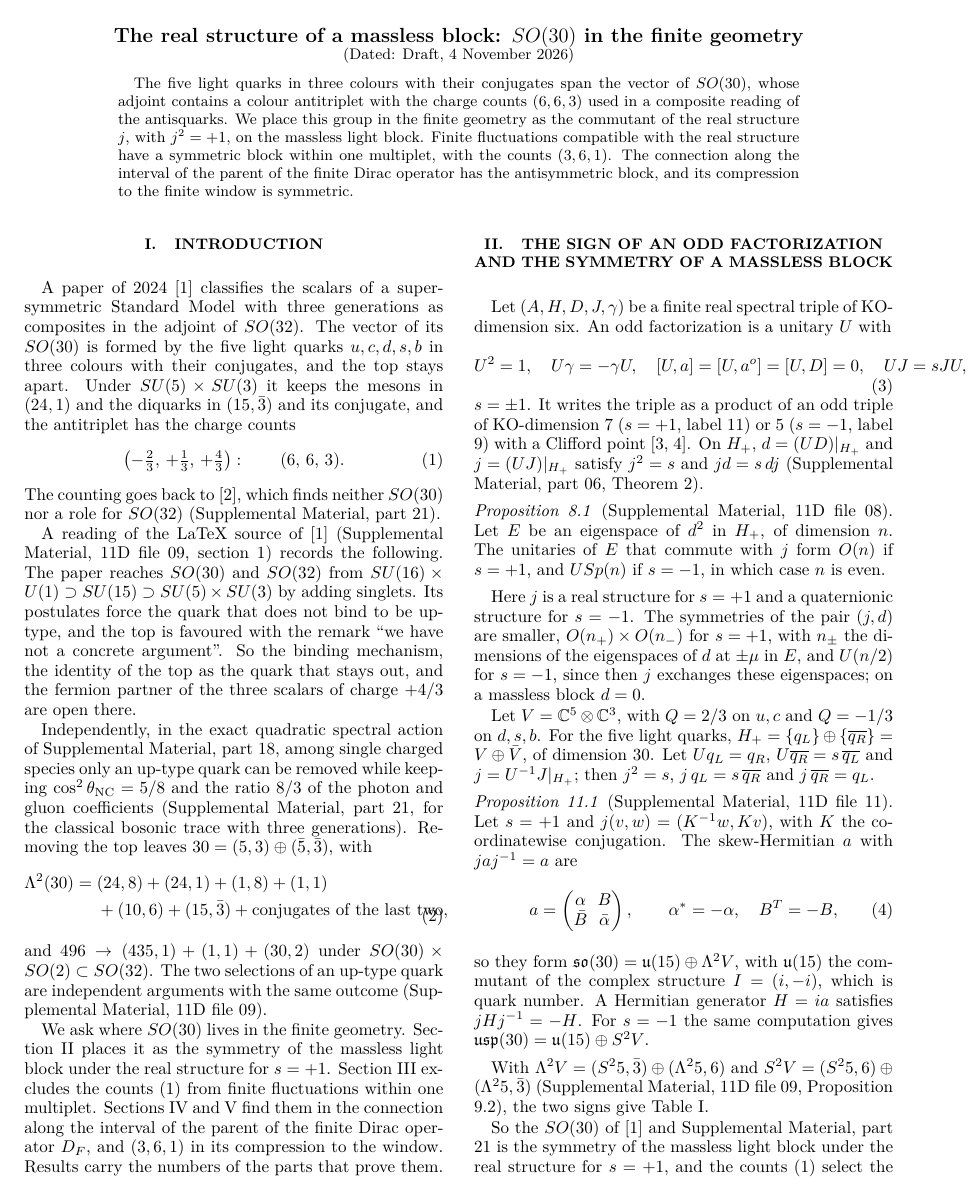
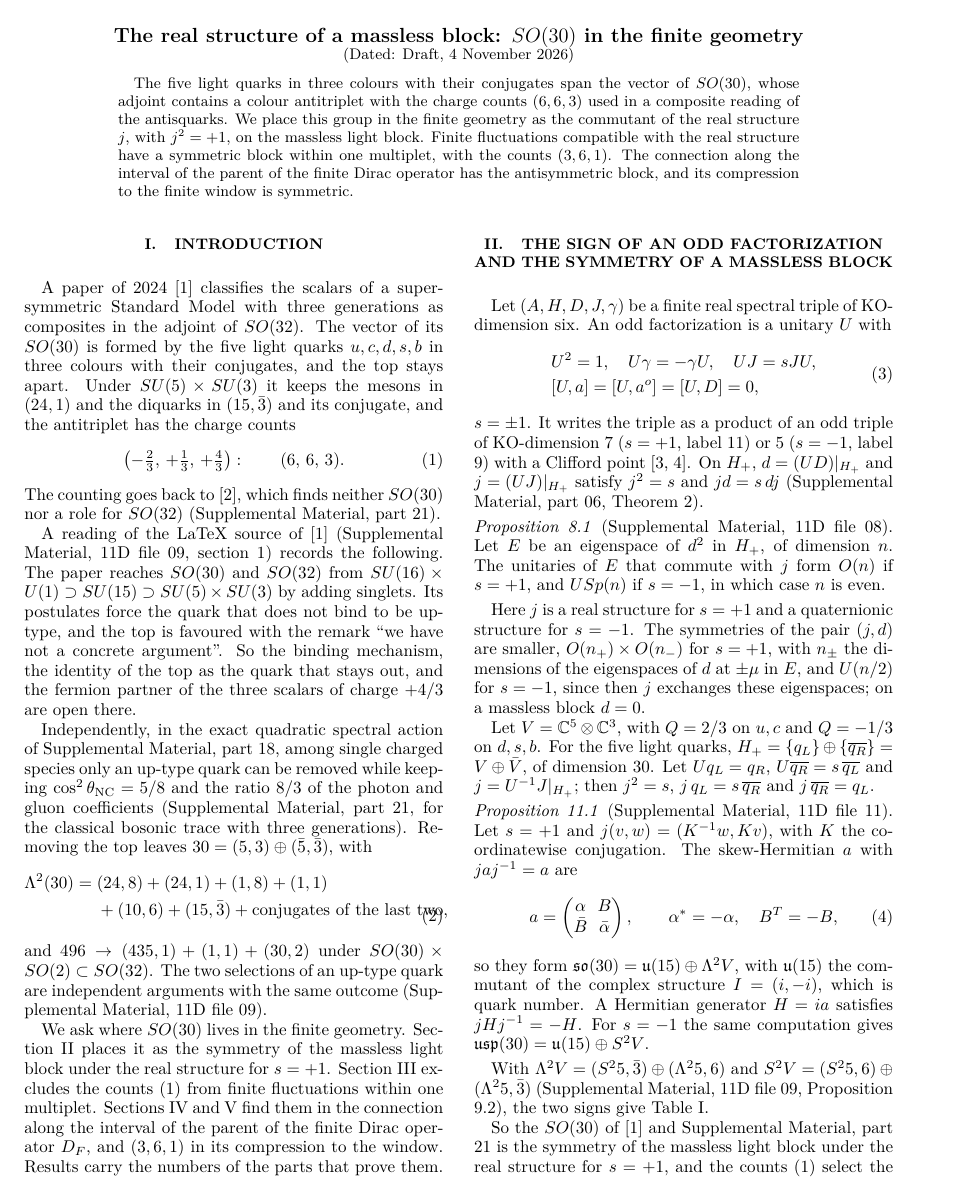
Before and after one commit to arivero/conneskk, a LaTeX paper (paper/real_structure_note.tex): page 1 of 4. Compiled offline with pdfLaTeX.

Commit message:
Real-structure note: one display rebroken for the mobile width
Co-Authored-By: Claude Fable 5.1 <noreply@anthropic.com>

```diff
--- a/paper/real_structure_note.tex
+++ b/paper/real_structure_note.tex
@@ -55,7 +55,10 @@ We ask where $SO(30)$ lives in the finite geometry. Section~\ref{sec:sign} place
 
 Let $(A,H,D,J,\gamma)$ be a finite real spectral triple of KO-dimension six. An odd factorization is a unitary $U$ with
 \begin{equation}
-U^2=1,\quad U\gamma=-\gamma U,\quad [U,a]=[U,a^o]=[U,D]=0,\quad UJ=sJU,
+\begin{split}
+&U^2=1,\quad U\gamma=-\gamma U,\quad UJ=sJU,\\
+&[U,a]=[U,a^o]=[U,D]=0,
+\end{split}
 \end{equation}
 $s=\pm1$. It writes the triple as a product of an odd triple of KO-dimension 7 ($s=+1$, label 11) or 5 ($s=-1$, label 9) with a Clifford point \cite{DD2011,towerlesspaper}. On $H_+$, $d=(UD)|_{H_+}$ and $j=(UJ)|_{H_+}$ satisfy $j^2=s$ and $jd=s\,dj$ (\supp{06}, Theorem 2).
 
```
